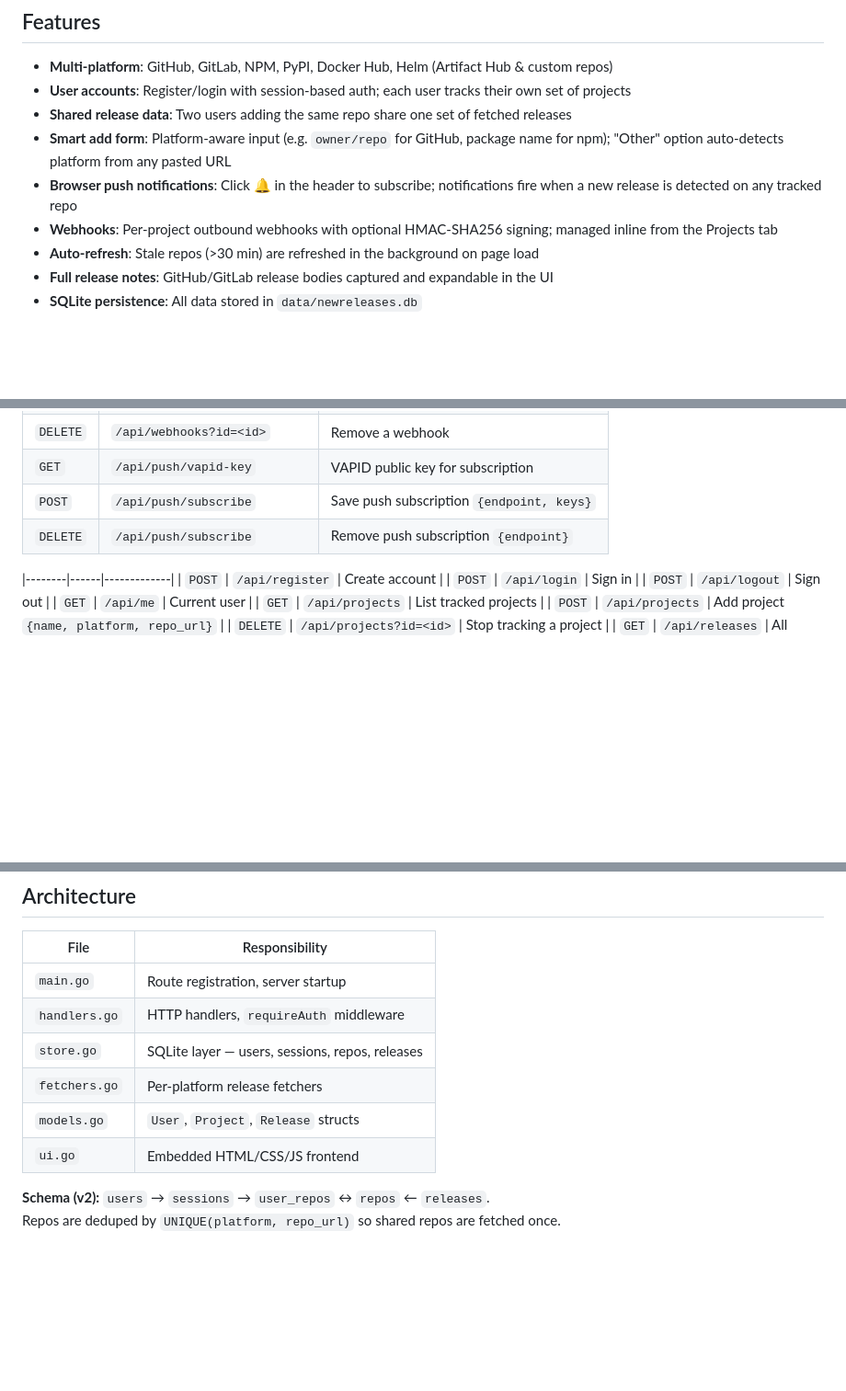
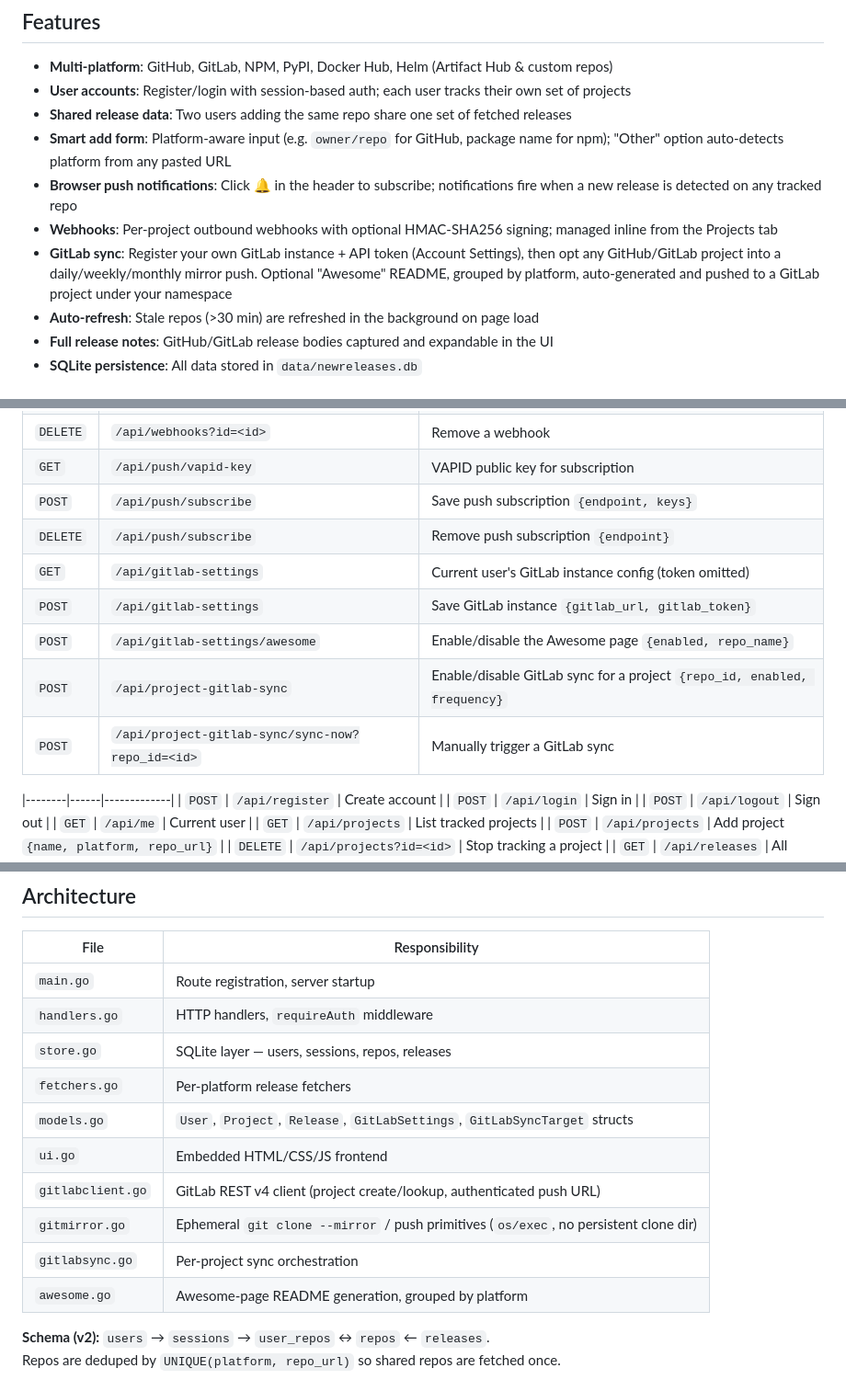
Before and after one commit to Harnish/newreleasesclone, a Markdown page: README.md, 3 parts joined by grey strips. Shown at 92% size. Drawn GitHub-style; blank space fills up the shorter version.

Commit message:
docs: mark syncrepos integration done in TODO.md, document GitLab sync in README
Co-Authored-By: Claude Sonnet 5 <noreply@anthropic.com>

```diff
--- a/README.md
+++ b/README.md
@@ -10,6 +10,7 @@ Track software releases across GitHub, GitLab, NPM, PyPI, Docker Hub, and Helm c
 - **Smart add form**: Platform-aware input (e.g. `owner/repo` for GitHub, package name for npm); "Other" option auto-detects platform from any pasted URL
 - **Browser push notifications**: Click 🔔 in the header to subscribe; notifications fire when a new release is detected on any tracked repo
 - **Webhooks**: Per-project outbound webhooks with optional HMAC-SHA256 signing; managed inline from the Projects tab
+- **GitLab sync**: Register your own GitLab instance + API token (Account Settings), then opt any GitHub/GitLab project into a daily/weekly/monthly mirror push. Optional "Awesome" README, grouped by platform, auto-generated and pushed to a GitLab project under your namespace
 - **Auto-refresh**: Stale repos (>30 min) are refreshed in the background on page load
 - **Full release notes**: GitHub/GitLab release bodies captured and expandable in the UI
 - **SQLite persistence**: All data stored in `data/newreleases.db`
@@ -58,6 +59,11 @@ All data endpoints require a valid session cookie (set by `/api/login` or `/api/
 | `GET` | `/api/push/vapid-key` | VAPID public key for subscription |
 | `POST` | `/api/push/subscribe` | Save push subscription `{endpoint, keys}` |
 | `DELETE` | `/api/push/subscribe` | Remove push subscription `{endpoint}` |
+| `GET` | `/api/gitlab-settings` | Current user's GitLab instance config (token omitted) |
+| `POST` | `/api/gitlab-settings` | Save GitLab instance `{gitlab_url, gitlab_token}` |
+| `POST` | `/api/gitlab-settings/awesome` | Enable/disable the Awesome page `{enabled, repo_name}` |
+| `POST` | `/api/project-gitlab-sync` | Enable/disable GitLab sync for a project `{repo_id, enabled, frequency}` |
+| `POST` | `/api/project-gitlab-sync/sync-now?repo_id=<id>` | Manually trigger a GitLab sync |
 
 
 |--------|------|-------------|
@@ -107,8 +113,12 @@ Uses a `local-path` PVC to persist `data/` across pod restarts.
 | `handlers.go` | HTTP handlers, `requireAuth` middleware |
 | `store.go` | SQLite layer — users, sessions, repos, releases |
 | `fetchers.go` | Per-platform release fetchers |
-| `models.go` | `User`, `Project`, `Release` structs |
+| `models.go` | `User`, `Project`, `Release`, `GitLabSettings`, `GitLabSyncTarget` structs |
 | `ui.go` | Embedded HTML/CSS/JS frontend |
+| `gitlabclient.go` | GitLab REST v4 client (project create/lookup, authenticated push URL) |
+| `gitmirror.go` | Ephemeral `git clone --mirror` / push primitives (`os/exec`, no persistent clone dir) |
+| `gitlabsync.go` | Per-project sync orchestration |
+| `awesome.go` | Awesome-page README generation, grouped by platform |
 
 **Schema (v2):** `users` → `sessions` → `user_repos` ↔ `repos` ← `releases`.
 Repos are deduped by `UNIQUE(platform, repo_url)` so shared repos are fetched once.
```
Also changed, not shown: TODO.md (+1 -0 lines).
